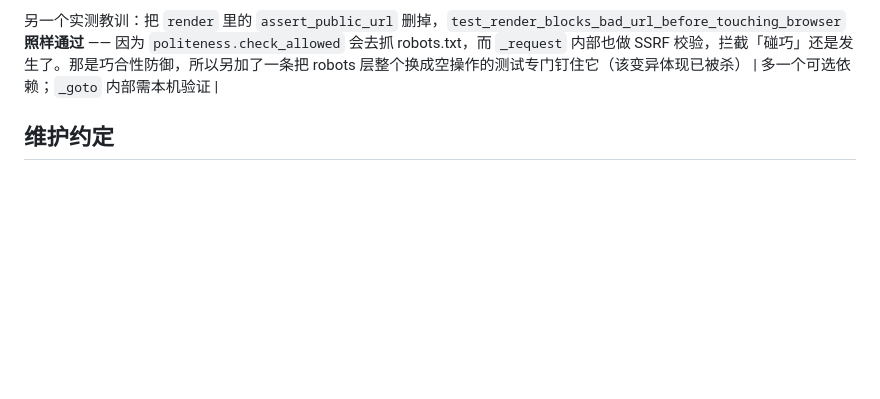
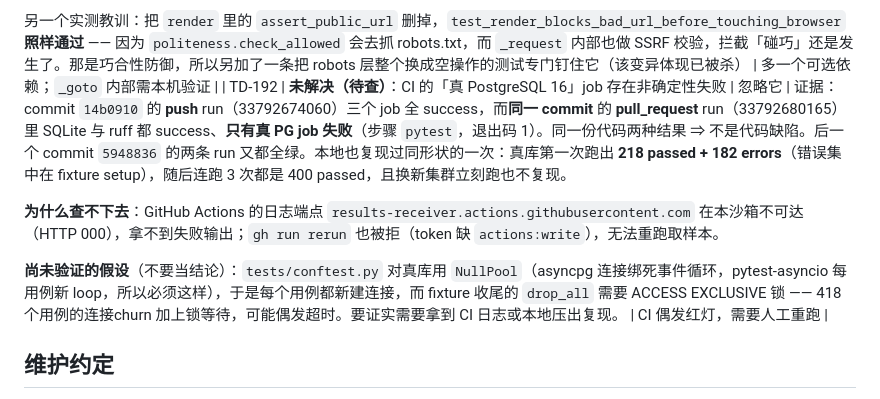
Before and after one commit to cccjvav/codemax_platform, a Markdown page: TECH_DECISIONS.md, the part around the change. GitHub-like rendering; blank space fills up the shorter version.

Commit message:
docs: 记 TD-192 —— CI 真 PG job 的非确定性失败（未解决，待查）
上一轮我只盯了 push run 就报「三个 job 全绿」，漏了同一 commit 的
pull_request run 里真 PG job 是失败的。补记证据：

- commit 14b0910：push run 33792674060 三个 job 全 success；
  同一 commit 的 pull_request run 33792680165 里 SQLite 与 ruff 都 success，
  **只有真 PG job 失败**（步骤 pytest，退出码 1）。
  同一份代码两种结果 => 不是代码缺陷。
- 后一个 commit 5948836 的两条 run 又都全绿。
- 本地复现过同形状一次：真库第一次 218 passed + 182 errors（错误集中在
  fixture setup），随后连跑 3 次都是 400 passed，换新集群立刻跑也不复现。

查不下去的原因：Actions 日志端点 results-receiver.actions.githubusercontent.com
在本沙箱不可达（HTTP 000）；gh run rerun 被拒（token 缺 actions:write）。

尚未验证的假设已明确标注为假设：NullPool 下每用例新建连接 + fixture 收尾
drop_all 需要 ACCESS EXCLUSIVE 锁，churn 加锁等待可能偶发超时。
不靠猜改 CI。

Co-authored-by: arena-agent <297053741+arena-agent@users.noreply.github.com>

```diff
--- a/TECH_DECISIONS.md
+++ b/TECH_DECISIONS.md
@@ -288,6 +288,11 @@
 **变异测试 9 个杀掉 8 个**，唯一存活的是 `_goto` 里的 `final_url = pg.url`（取重定向后的最终地址）：端点测试把整个 `_goto` 换成了假的，所以看不到它内部 —— 这一行**只有真浏览器才覆盖得到**，已在 `tests/test_dynamic_crawl.py` 的最后一条（默认跳过、`RUN_BROWSER_TESTS=1` 打开）里补上断言，**合并前需在本机跑一次**。
 
 另一个实测教训：把 `render` 里的 `assert_public_url` 删掉，`test_render_blocks_bad_url_before_touching_browser` **照样通过** —— 因为 `politeness.check_allowed` 会去抓 robots.txt，而 `_request` 内部也做 SSRF 校验，拦截「碰巧」还是发生了。那是巧合性防御，所以另加了一条把 robots 层整个换成空操作的测试专门钉住它（该变异体现已被杀） | 多一个可选依赖；`_goto` 内部需本机验证 |
+| TD-192 | **未解决（待查）**：CI 的「真 PostgreSQL 16」job 存在非确定性失败 | 忽略它 | 证据：commit `14b0910` 的 **push** run（33792674060）三个 job 全 success，而**同一 commit** 的 **pull_request** run（33792680165）里 SQLite 与 ruff 都 success、**只有真 PG job 失败**（步骤 `pytest`，退出码 1）。同一份代码两种结果 ⇒ 不是代码缺陷。后一个 commit `5948836` 的两条 run 又都全绿。本地也复现过同形状的一次：真库第一次跑出 **218 passed + 182 errors**（错误集中在 fixture setup），随后连跑 3 次都是 400 passed，且换新集群立刻跑也不复现。
+
+**为什么查不下去**：GitHub Actions 的日志端点 `results-receiver.actions.githubusercontent.com` 在本沙箱不可达（HTTP 000），拿不到失败输出；`gh run rerun` 也被拒（token 缺 `actions:write`），无法重跑取样本。
+
+**尚未验证的假设**（不要当结论）：`tests/conftest.py` 对真库用 `NullPool`（asyncpg 连接绑死事件循环，pytest-asyncio 每用例新 loop，所以必须这样），于是每个用例都新建连接，而 fixture 收尾的 `drop_all` 需要 ACCESS EXCLUSIVE 锁 —— 418 个用例的连接churn 加上锁等待，可能偶发超时。要证实需要拿到 CI 日志或本地压出复现。 | CI 偶发红灯，需要人工重跑 |
 
 ## 维护约定
 
```
